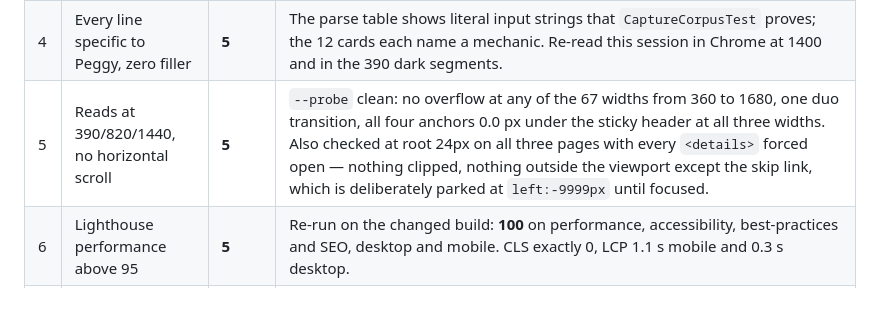
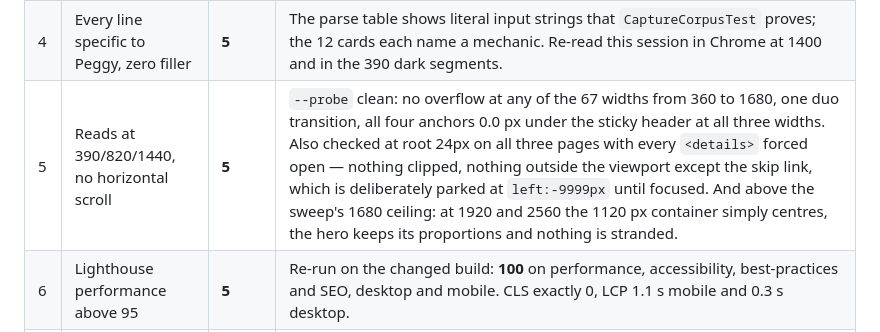
Before and after one commit to doughknee/tina, a Markdown page: STATUS.md, the part around the change. Rendered like a GitHub page; blank space fills up the shorter version.

```diff
--- a/STATUS.md
+++ b/STATUS.md
@@ -92,7 +92,7 @@ re-checked this session.
 | 2 | Type scale deliberate, has personality | **4** | Scored **3** at the start of this session, not the 4 it had carried for three: 36 of 90 lines ignored the reader's font size (above). Fixed, and back to 4 — clamped scale, −.022em on headings, .14em uppercase eyebrow, 1.65 body leading, a real second voice in the monospace parse table, and now a scale that moves as a whole. Still capped at 4 by `system-ui`: there is no typeface of its own, because there are deliberately no external requests. **Your call, see below.** |
 | 3 | Screenshots framed in context, never floating | **5** | Walked the DOM this session rather than trusting the table: all eight `<img>` under `shots/` sit in a bezelled `.phone` with a real box-shadow, and **seven of the eight carry a `<figcaption>` — the hero shot does not**, which is the second time this row's reason has been wrong. It stays a 5 because the hero phone is not floating: it is bracketed by the h1, lede, buttons and note above it and the claims panel immediately below, so a caption there would be a third label on copy that already introduces it. Looked at that stack at 390 dark to be sure. The other seven captions re-read at 820 light and 390 dark. |
 | 4 | Every line specific to Peggy, zero filler | **5** | The parse table shows literal input strings that `CaptureCorpusTest` proves; the 12 cards each name a mechanic. Re-read this session in Chrome at 1400 and in the 390 dark segments. |
-| 5 | Reads at 390/820/1440, no horizontal scroll | **5** | `--probe` clean: no overflow at any of the 67 widths from 360 to 1680, one duo transition, all four anchors 0.0 px under the sticky header at all three widths. Also checked at root 24px on all three pages with every `<details>` forced open — nothing clipped, nothing outside the viewport except the skip link, which is deliberately parked at `left:-9999px` until focused. |
+| 5 | Reads at 390/820/1440, no horizontal scroll | **5** | `--probe` clean: no overflow at any of the 67 widths from 360 to 1680, one duo transition, all four anchors 0.0 px under the sticky header at all three widths. Also checked at root 24px on all three pages with every `<details>` forced open — nothing clipped, nothing outside the viewport except the skip link, which is deliberately parked at `left:-9999px` until focused. And above the sweep's 1680 ceiling: at 1920 and 2560 the 1120 px container simply centres, the hero keeps its proportions and nothing is stranded. |
 | 6 | Lighthouse performance above 95 | **5** | Re-run on the changed build: **100** on performance, accessibility, best-practices and SEO, desktop and mobile. CLS exactly 0, LCP 1.1 s mobile and 0.3 s desktop. |
 | 7 | Motion purposeful, never delays reading | **5** | The reveal does not touch opacity, so it cannot be caught mid-fade: 0 of 408 samples at 390 and 0 of 718 at 1440, worst 1.000. Motion is a 16 px rise. |
 | 8 | Dark theme designed, not an inversion | **4** | Tokens are separately chosen, not derived — brand lightens #4f5fd6 → #9aa5ff, on-brand flips to near-black, panel #17171f sits distinctly above bg #0e0e13. New this session: looked at the translucent sticky header where it passes over a light phone screenshot at 390 and 1440 dark, on the theory that 82% of the bg plus a blur would wash out over near-white — it does not, the bar stays dark and the wordmark stays legible. So the light screenshots really are the only thing holding this at 4. **Your call, see below.** |
```
Also changed, not shown: LOG.md (+7 -0 lines).
